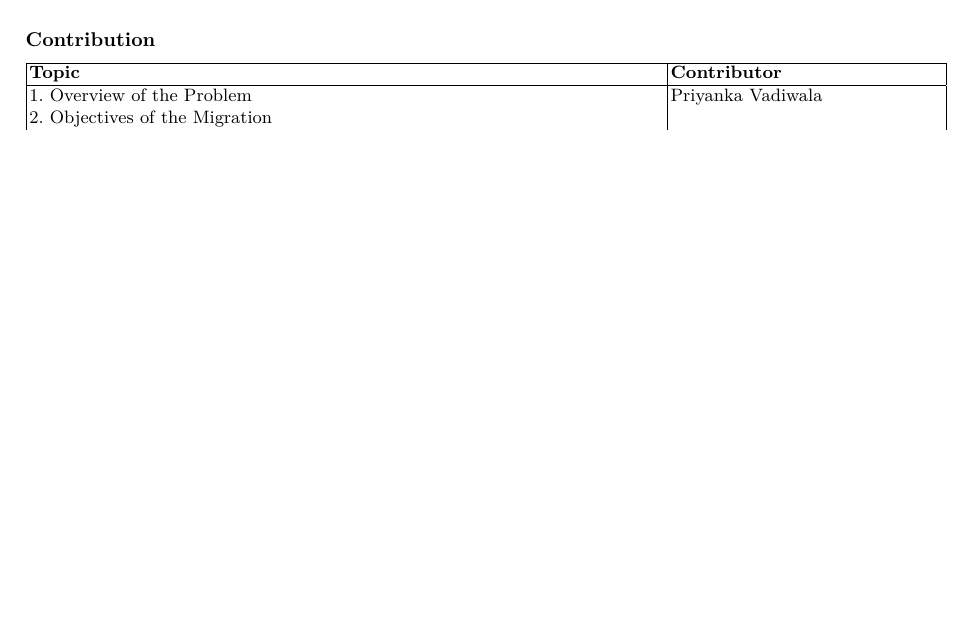
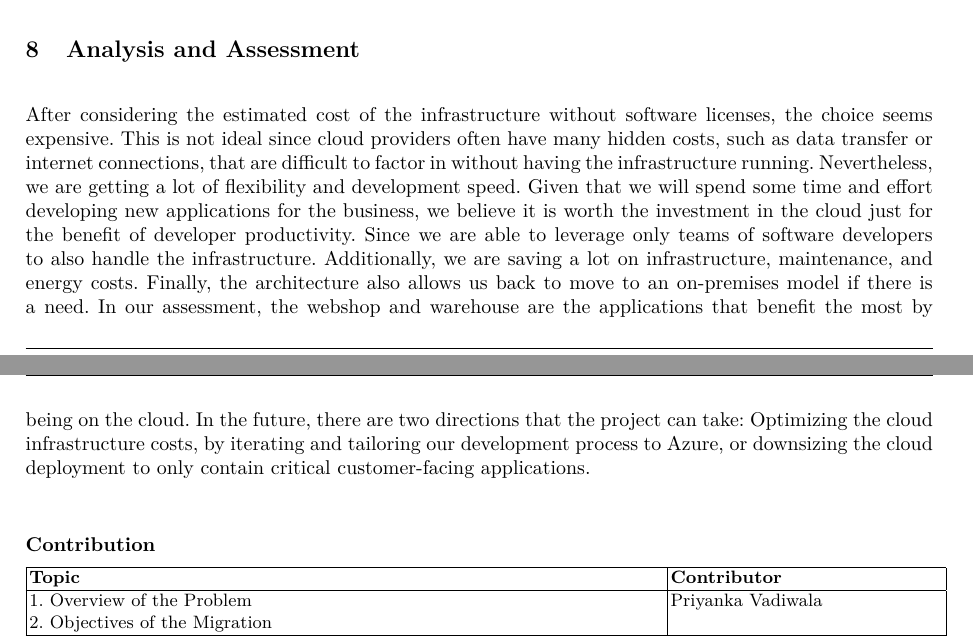
Before and after one commit to Helly2010/Cloud-Computing-Project, a LaTeX paper (final_report/milestone_2.tex): part of page 13 of 13 before the commit and two parts of pages 12 and 13 of 13 after it, the two joined at a grey line, cut at the place of the change, the shorter picture padded with empty space. Compiled offline with pdfLaTeX.

Commit message:
Final comments and assesment

```diff
--- a/final_report/milestone_2.tex
+++ b/final_report/milestone_2.tex
@@ -784,7 +784,17 @@ The website is going to be developed under this standard.\\
         \label{CloudStandard} % A unique label.
     \end{center}
 \end{figure}
-\newpage
+
+\section{Analysis and Assessment}
+
+After considering the estimated cost of the infrastructure without software licenses, the choice seems expensive.
+This is not ideal since cloud providers often have many hidden costs, such as data transfer or internet connections, that are difficult to factor in without having the infrastructure running.
+Nevertheless, we are getting a lot of flexibility and development speed.
+Given that we will spend some time and effort developing new applications for the business, we believe it is worth the investment in the cloud just for the benefit of developer productivity.
+Since we are able to leverage only teams of software developers to also handle the infrastructure. Additionally, we are saving a lot on infrastructure, maintenance, and energy costs.
+Finally, the architecture also allows us back to move to an on-premises model if there is a need. In our assessment, the webshop and warehouse are the applications that benefit the most by being on the cloud.
+In the future, there are two directions that the project can take: Optimizing the cloud infrastructure costs, by iterating and tailoring our development process to Azure, or downsizing the cloud deployment to only contain critical customer-facing applications.
+
 \subsection*{Contribution}
 
 \begin{table}[htbp]
```
Also changed, not shown: final_report/milestone_2.pdf, final_report/milestone_2.tex (2 more changed lines).
